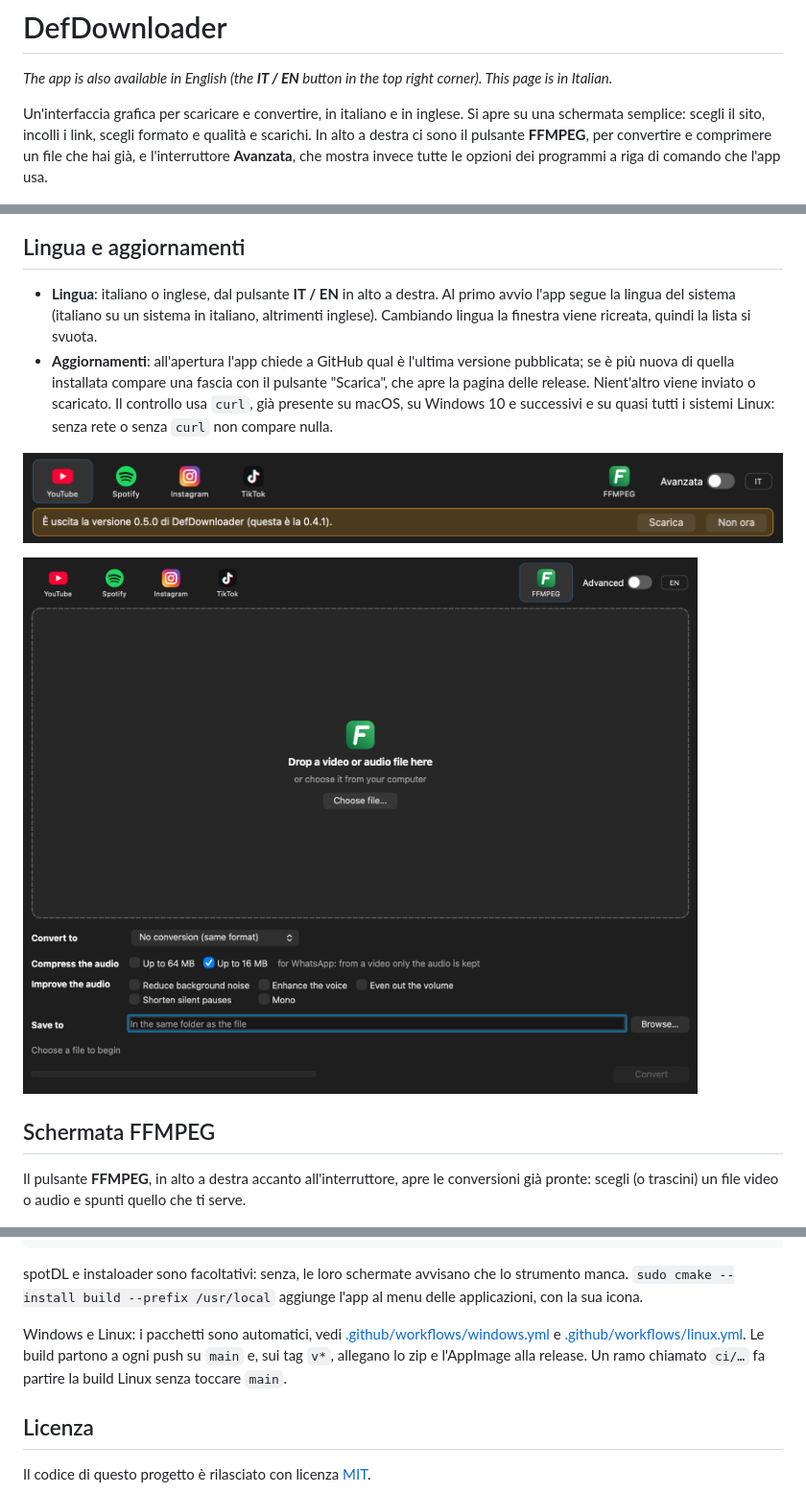
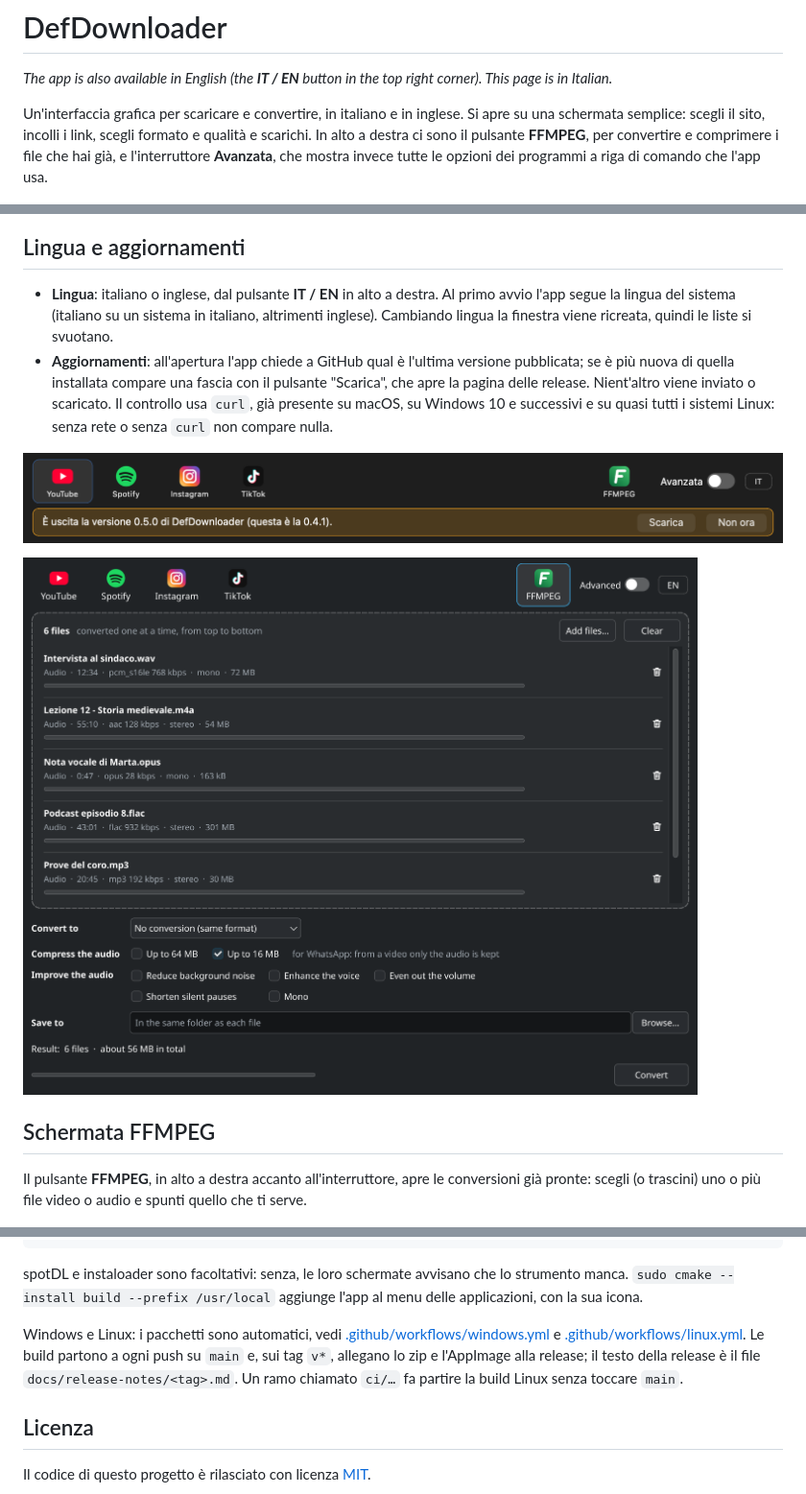
Before and after one commit to elia2810/DefDownloader, a Markdown page: README.md, 3 parts joined by grey strips. Shown at 96% size. GitHub-like rendering; pictures changed too: docs/english.png.

Commit message:
Describe the list of files in the README, add the 0.6.0 release notes
Co-Authored-By: Claude Fable 5.2 <noreply@anthropic.com>

```diff
--- a/README.md
+++ b/README.md
@@ -4,7 +4,7 @@
 
 *The app is also available in English (the **IT / EN** button in the top right corner). This page is in Italian.*
 
-Un'interfaccia grafica per scaricare e convertire, in italiano e in inglese. Si apre su una schermata semplice: scegli il sito, incolli i link, scegli formato e qualità e scarichi. In alto a destra ci sono il pulsante **FFMPEG**, per convertire e comprimere un file che hai già, e l'interruttore **Avanzata**, che mostra invece tutte le opzioni dei programmi a riga di comando che l'app usa.
+Un'interfaccia grafica per scaricare e convertire, in italiano e in inglese. Si apre su una schermata semplice: scegli il sito, incolli i link, scegli formato e qualità e scarichi. In alto a destra ci sono il pulsante **FFMPEG**, per convertire e comprimere i file che hai già, e l'interruttore **Avanzata**, che mostra invece tutte le opzioni dei programmi a riga di comando che l'app usa.
 
 ![La schermata semplice: una lista di link con avanzamento e velocità](docs/semplice.png)
 
@@ -22,7 +22,7 @@ Per Spotify e per i profili Instagram la barra indica solo che il download è in
 
 ## Lingua e aggiornamenti
 
-- **Lingua**: italiano o inglese, dal pulsante **IT / EN** in alto a destra. Al primo avvio l'app segue la lingua del sistema (italiano su un sistema in italiano, altrimenti inglese). Cambiando lingua la finestra viene ricreata, quindi la lista si svuota.
+- **Lingua**: italiano o inglese, dal pulsante **IT / EN** in alto a destra. Al primo avvio l'app segue la lingua del sistema (italiano su un sistema in italiano, altrimenti inglese). Cambiando lingua la finestra viene ricreata, quindi le liste si svuotano.
 - **Aggiornamenti**: all'apertura l'app chiede a GitHub qual è l'ultima versione pubblicata; se è più nuova di quella installata compare una fascia con il pulsante "Scarica", che apre la pagina delle release. Nient'altro viene inviato o scaricato. Il controllo usa `curl`, già presente su macOS, su Windows 10 e successivi e su quasi tutti i sistemi Linux: senza rete o senza `curl` non compare nulla.
 
 ![La fascia che avvisa di una versione nuova](docs/aggiornamento.png)
@@ -31,7 +31,7 @@ Per Spotify e per i profili Instagram la barra indica solo che il download è in
 
 ## Schermata FFMPEG
 
-Il pulsante **FFMPEG**, in alto a destra accanto all'interruttore, apre le conversioni già pronte: scegli (o trascini) un file video o audio e spunti quello che ti serve.
+Il pulsante **FFMPEG**, in alto a destra accanto all'interruttore, apre le conversioni già pronte: scegli (o trascini) uno o più file video o audio e spunti quello che ti serve.
 
 ![La schermata FFMPEG: un video diventa un audio per WhatsApp](docs/converti.png)
 
@@ -139,7 +150,7 @@ build/DefDownloader
 
 spotDL e instaloader sono facoltativi: senza, le loro schermate avvisano che lo strumento manca. `sudo cmake --install build --prefix /usr/local` aggiunge l'app al menu delle applicazioni, con la sua icona.
 
-Windows e Linux: i pacchetti sono automatici, vedi [.github/workflows/windows.yml](.github/workflows/windows.yml) e [.github/workflows/linux.yml](.github/workflows/linux.yml). Le build partono a ogni push su `main` e, sui tag `v*`, allegano lo zip e l'AppImage alla release. Un ramo chiamato `ci/…` fa partire la build Linux senza toccare `main`.
+Windows e Linux: i pacchetti sono automatici, vedi [.github/workflows/windows.yml](.github/workflows/windows.yml) e [.github/workflows/linux.yml](.github/workflows/linux.yml). Le build partono a ogni push su `main` e, sui tag `v*`, allegano lo zip e l'AppImage alla release; il testo della release è il file `docs/release-notes/<tag>.md`. Un ramo chiamato `ci/…` fa partire la build Linux senza toccare `main`.
 
 ## Licenza
 
```
Also changed, not shown: other parts of README.md (+11 -0 lines), docs/release-notes/v0.6.0.md (added, +46 -0 lines), docs/lista-file.png (added).
